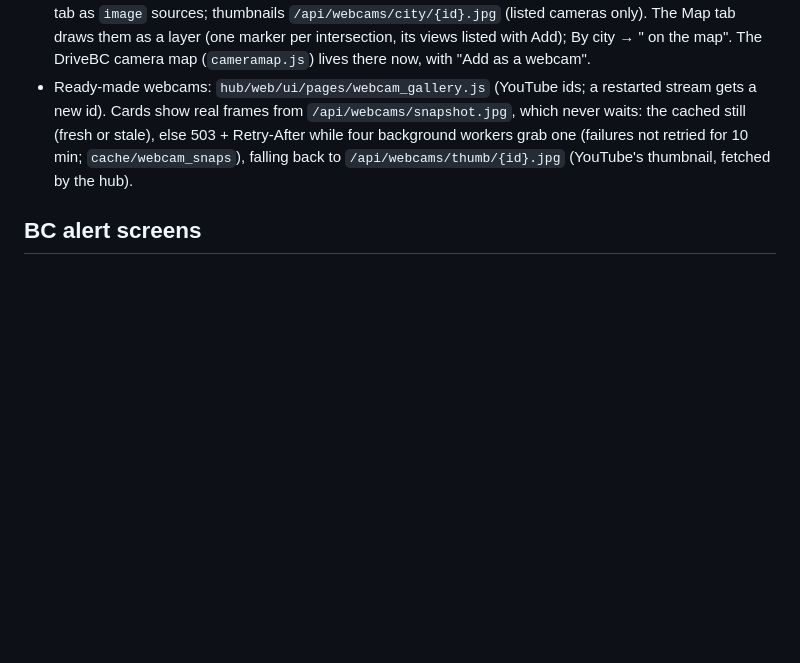
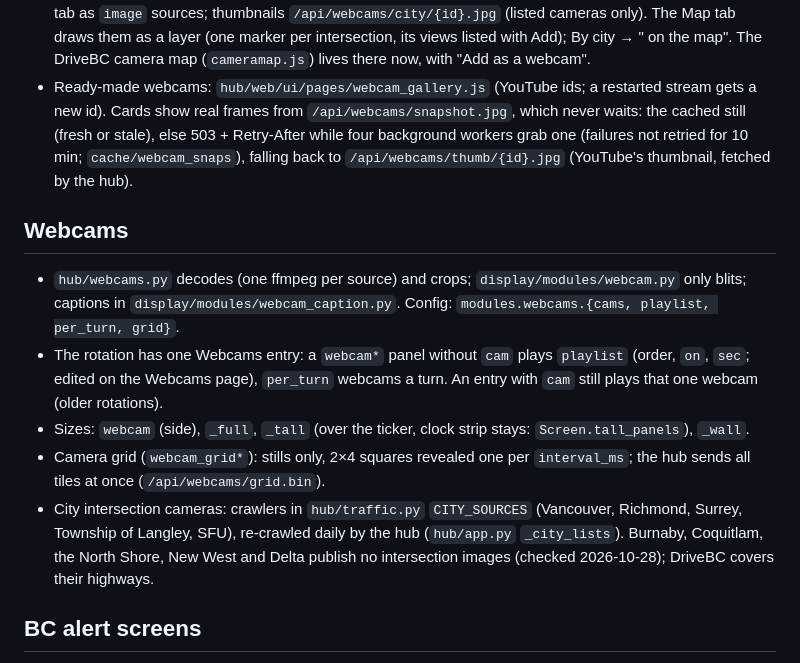
Before and after one commit to clioscott/bigscreen, a Markdown page: CLAUDE.md, the part around the change. Drawn GitHub-style; blank space fills up the shorter version.

```diff
--- a/CLAUDE.md
+++ b/CLAUDE.md
@@ -163,6 +163,19 @@ once (`hold: false`), so the rotation resumes by itself.
   Retry-After while four background workers grab one (failures not retried for 10 min; `cache/webcam_snaps`), falling back to
   `/api/webcams/thumb/{id}.jpg` (YouTube's thumbnail, fetched by the hub).
 
+## Webcams
+
+- `hub/webcams.py` decodes (one ffmpeg per source) and crops; `display/modules/webcam.py` only blits; captions in
+  `display/modules/webcam_caption.py`. Config: `modules.webcams.{cams, playlist, per_turn, grid}`.
+- The rotation has one Webcams entry: a `webcam*` panel without `cam` plays `playlist` (order, `on`, `sec`; edited on
+  the Webcams page), `per_turn` webcams a turn. An entry with `cam` still plays that one webcam (older rotations).
+- Sizes: `webcam` (side), `_full`, `_tall` (over the ticker, clock strip stays: `Screen.tall_panels`), `_wall`.
+- Camera grid (`webcam_grid*`): stills only, 2×4 squares revealed one per `interval_ms`; the hub sends all tiles at
+  once (`/api/webcams/grid.bin`).
+- City intersection cameras: crawlers in `hub/traffic.py` `CITY_SOURCES` (Vancouver, Richmond, Surrey, Township of
+  Langley, SFU), re-crawled daily by the hub (`hub/app.py` `_city_lists`). Burnaby, Coquitlam, the North Shore, New West
+  and Delta publish no intersection images (checked 2026-10-28); DriveBC covers their highways.
+
 ## BC alert screens
 
 Five full-wall takeovers beside the ECCC weather alert, each with its own job, display module, themes and panel page:
```
Also changed, not shown: README.md (+16 -9 lines).
